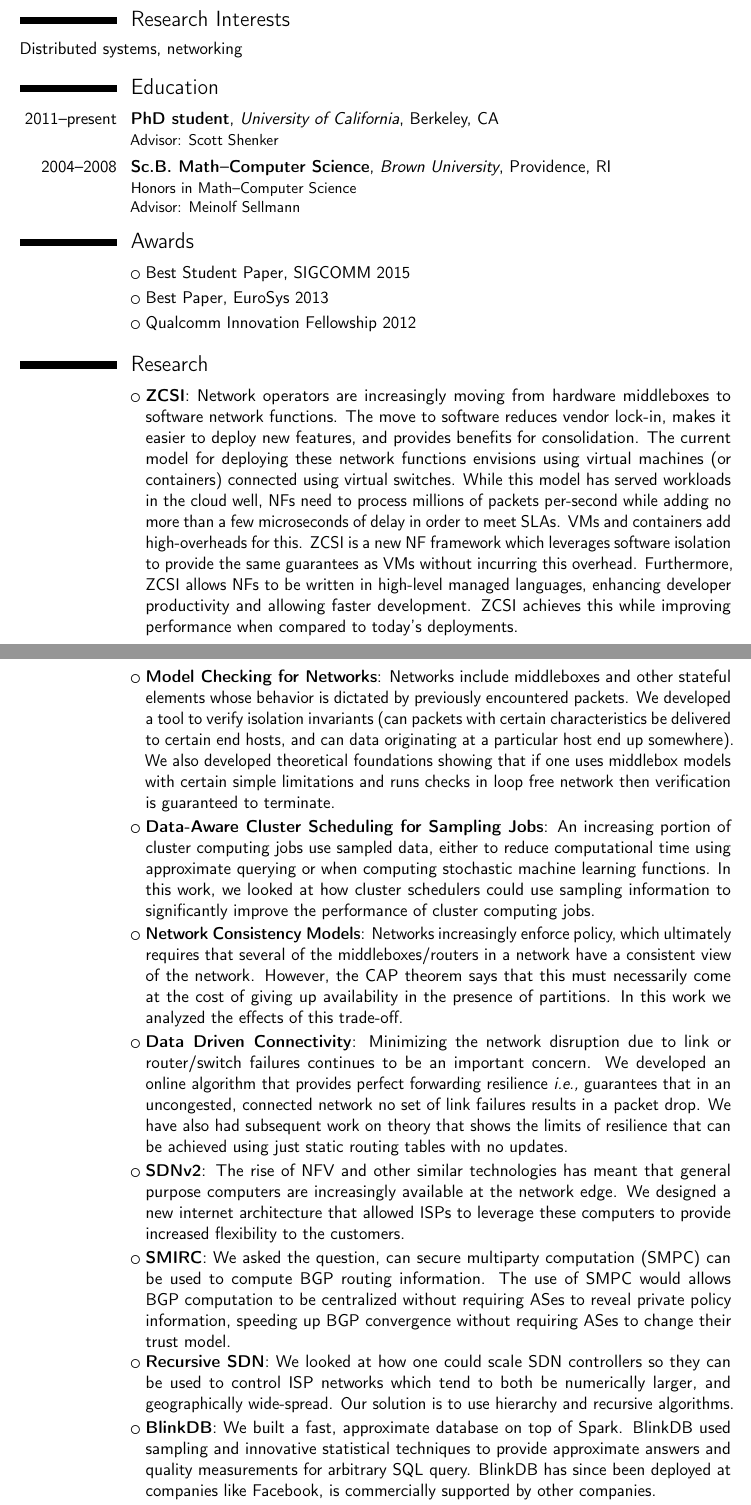
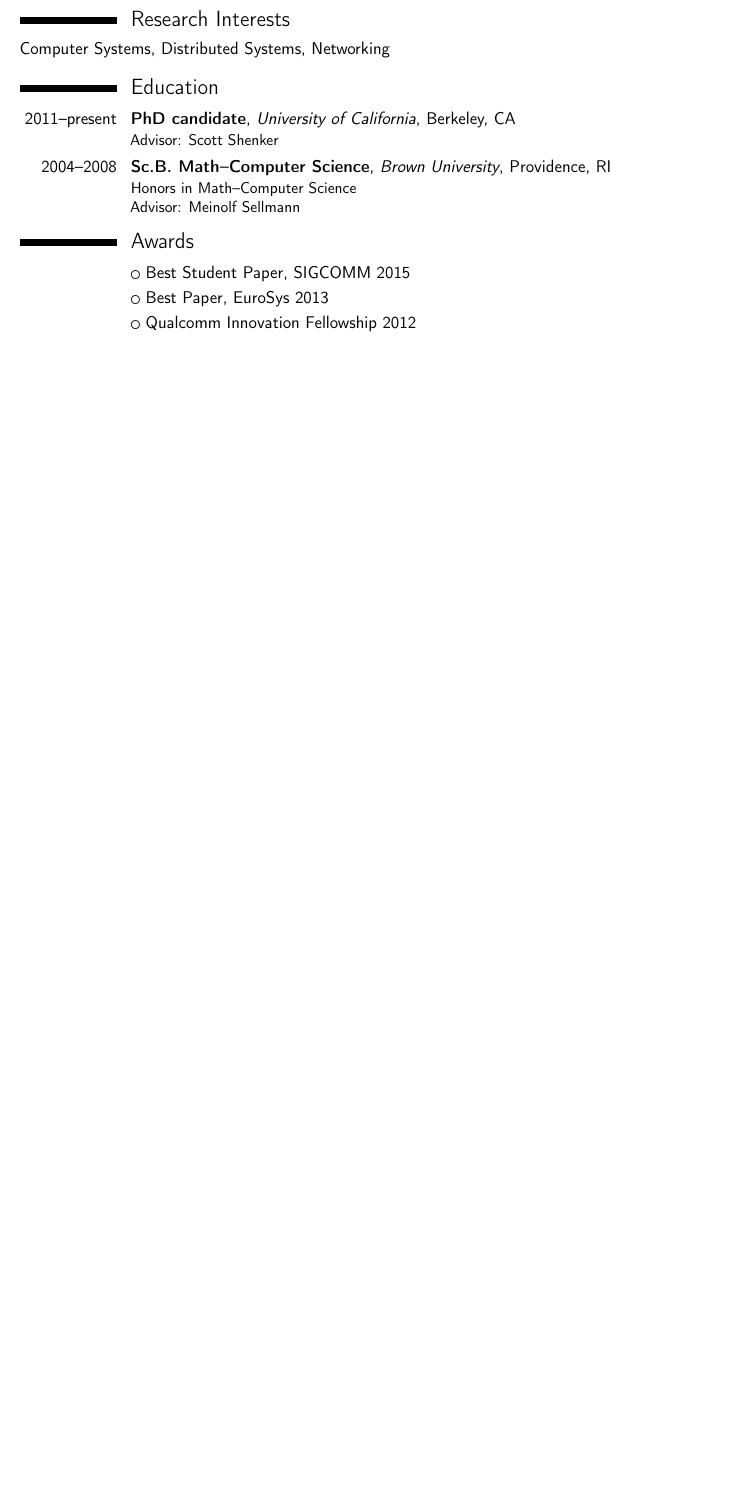
Before and after one commit to apanda/cv, a LaTeX CV (cv.tex): two parts of pages 1 and 2 of 5 before the commit and part of page 1 of 4 after it, the two joined at a grey line, cut so that both start at the same text, the shorter picture padded with empty space. Compiled offline with pdfLaTeX.

Commit message:
All th things I did not add

```diff
--- a/cv.tex
+++ b/cv.tex
@@ -47,7 +47,7 @@
 
 % bibliography with mutiple entries
 \usepackage{multibib}
-\newcites{conference,workshop,demos,trs}{{Conferences},{Workshops},{Demos},{Technical Reports}}
+\newcites{conference,journals,workshop,demos,trs}{{Conferences},{Journals},{Workshops},{Demos},{Technical Reports}}
 %----------------------------------------------------------------------------------
 %            content
 %----------------------------------------------------------------------------------
@@ -56,10 +56,10 @@
 %-----       resume       ---------------------------------------------------------
 \makecvtitle
 \section{Research Interests}
-Distributed systems, networking
+Computer Systems, Distributed Systems, Networking
 
 \section{Education}
-\cventry{2011--present}{PhD student}{University of California}{Berkeley, CA}{}{Advisor: Scott Shenker}  % arguments 3 to 6 can be left empty
+\cventry{2011--present}{PhD candidate}{University of California}{Berkeley, CA}{}{Advisor: Scott Shenker}  % arguments 3 to 6 can be left empty
 \cventry{2004--2008}{Sc.B. Math--Computer Science}{Brown University}{Providence, RI}{}{Honors in Math--Computer Science\\
 Advisor: Meinolf Sellmann}
 
@@ -68,13 +68,3 @@ Advisor: Meinolf Sellmann}
 \cvlistitem{Best Paper, EuroSys 2013}
 \cvlistitem{Qualcomm Innovation Fellowship 2012}
 
-\section{Research}
-\cvlistitem {\textbf{ZCSI}: Network operators are increasingly moving from hardware middleboxes to software network
-functions. The move to software reduces vendor lock-in, makes it easier to deploy new features, and provides benefits
-for consolidation. The current model for deploying these network functions envisions using virtual machines (or
-containers) connected using virtual switches. While this model has served workloads in the cloud well, NFs need to
-process millions of packets per-second while adding no more than a few microseconds of delay in order to meet SLAs. VMs
-and containers add high-overheads for this. ZCSI is a new NF framework which leverages software isolation to provide the
-same guarantees as VMs without incurring this overhead. Furthermore, ZCSI allows NFs to be written in high-level managed
-languages, enhancing developer productivity and allowing faster development. ZCSI achieves this while improving
-performance when compared to today's deployments.}
@@ -81,6 +75 @@ performance when compared to today's deployments.}
 
-\cvlistitem {\textbf{Model Checking for Networks}: Networks include middleboxes and other stateful elements whose
-    behavior is dictated by previously encountered packets. We developed a tool to verify isolation invariants (can
-    packets with certain characteristics be delivered to certain end hosts, and can data originating at a particular
-    host end up somewhere). We also developed theoretical foundations showing that if one uses middlebox models with
-    certain simple limitations and runs checks in loop free network then verification is guaranteed to terminate.}
@@ -87,29 +79 @@ performance when compared to today's deployments.}
 
-\cvlistitem {\textbf{Data-Aware Cluster Scheduling for Sampling Jobs}: An increasing portion of cluster computing jobs
-use sampled data, either to reduce computational time using approximate querying or when computing stochastic machine
-learning functions. In this work, we looked at how cluster schedulers could use sampling information to significantly
-improve the performance of cluster computing jobs.}
-
-\cvlistitem {\textbf{Network Consistency Models}: Networks increasingly enforce policy, which ultimately requires that
-several of the middleboxes/routers in a network have a consistent view of the network. However, the CAP theorem says
-that this must necessarily come at the cost of giving up availability in the presence of partitions. In this work we
-analyzed the effects of this trade-off.}
-
-\cvlistitem {\textbf{Data Driven Connectivity}: Minimizing the network disruption due to link or router/switch failures
-    continues to be an important concern.
-    We developed an online algorithm that provides perfect forwarding
-resilience \textit{i.e.,} guarantees that in an uncongested, connected network no set of link failures results in a packet drop. We
-have also had subsequent work on theory that shows the limits of resilience that can be achieved using just static
-routing tables with no updates.}
-
-\cvlistitem {\textbf{SDNv2}: The rise of NFV and other similar technologies has meant that general purpose computers are
-increasingly available at the network edge. We designed a new internet architecture that allowed ISPs to leverage these
-computers to provide increased flexibility to the customers.}
-
-\cvlistitem {\textbf{SMIRC}: We asked the question, can secure multiparty computation (SMPC) can be used to compute BGP
-routing information. The use of SMPC would allows BGP computation to be centralized without requiring ASes to reveal
-private policy information, speeding up BGP convergence without requiring ASes to change their trust model.}
-
-\cvlistitem {\textbf{Recursive SDN}: We looked at how one could scale SDN controllers so they can be used to control ISP
-    networks which tend to both be numerically larger, and geographically wide-spread. Our solution is to use hierarchy
-    and recursive algorithms.}
@@ -116,5 +83,2 @@ private policy information, speeding up BGP convergence without requiring ASes t
 
 
-    \cvlistitem {\textbf{BlinkDB}: We built a fast, approximate database on top of Spark. BlinkDB used sampling and
-    innovative statistical techniques to provide approximate answers and quality measurements for arbitrary SQL query.
-BlinkDB has since been deployed at companies like Facebook, is commercially supported by other companies.}
```
Also changed, not shown: conference.bib (+45 -2 lines), journals.bib (added, +10 -0 lines), tr.bib (+1 -1 lines), workshop.bib (+2 -2 lines), Makefile, cv.tex (116 more changed lines).
